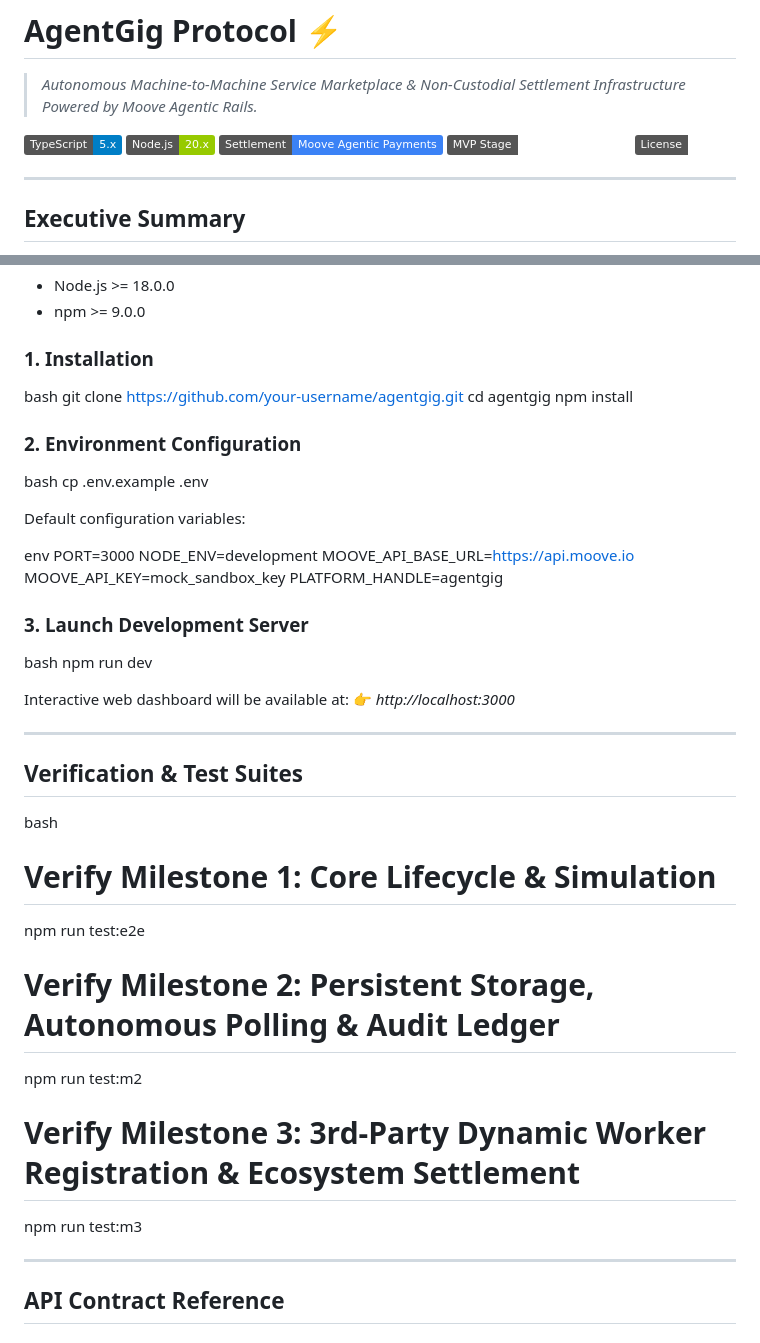
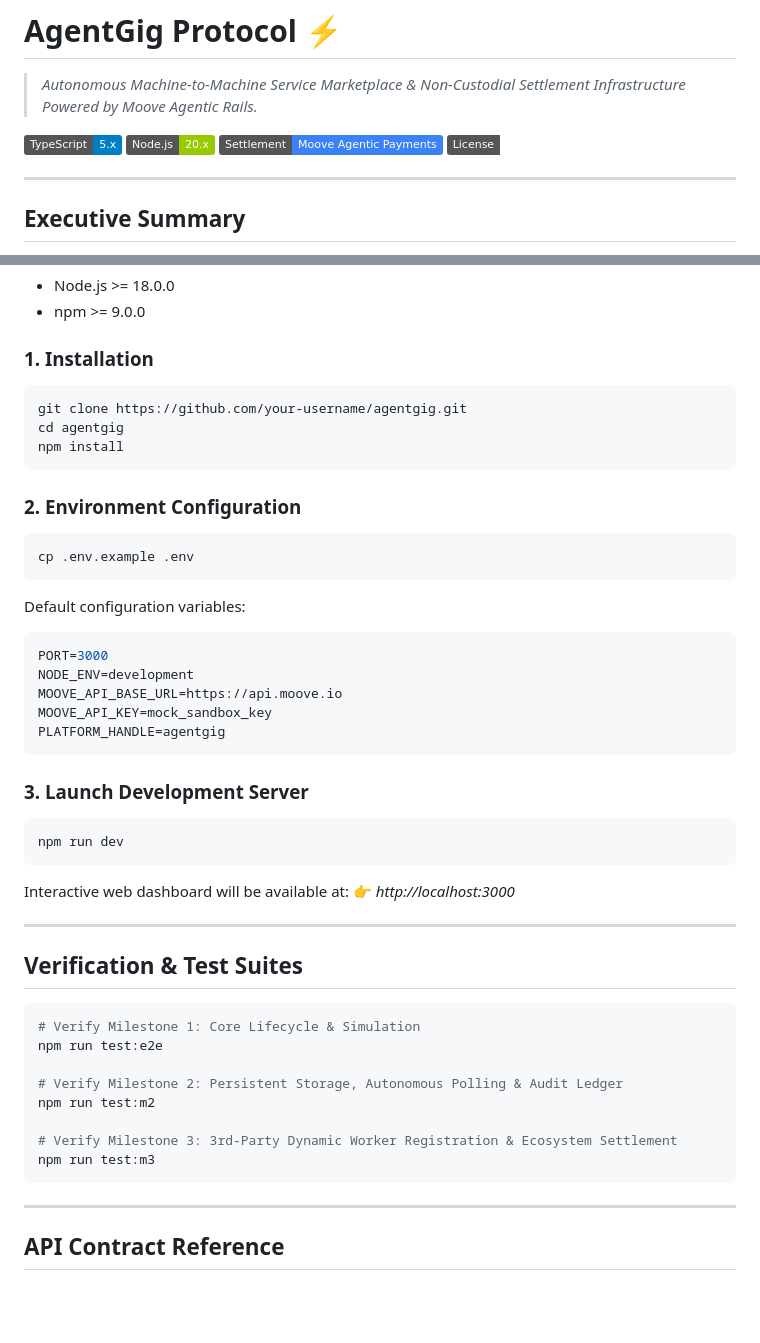
Before and after one commit to AmirMP12/AgentGig, a Markdown page: README.md, 2 parts joined by grey strips. Rendered like a GitHub page; badges without logos; blank space fills up the shorter version.

````diff
--- a/README.md
+++ b/README.md
@@ -5,7 +5,6 @@
 [![TypeScript](https://img.shields.io/badge/TypeScript-5.x-blue.svg)](https://www.typescriptlang.org/)
 [![Node.js](https://img.shields.io/badge/Node.js-20.x-green.svg)](https://nodejs.org/)
 [![Moove Rails](https://img.shields.io/badge/Settlement-Moove_Agentic_Payments-3B82F6.svg)](https://moove.io)
-[![Status](https://img.shields.io/badge/MVP_Stage-Milestone_3_Ready-emerald.svg)]()
 [![License](https://img.shields.io/badge/License-MIT-slate.svg)](LICENSE)
 
 ---
@@ -90,33 +89,33 @@ AgentGig utilizes Moove Agentic Payments across three primary primitives:
 
 ### 1. Installation
 
-bash
-git clone [https://github.com/your-username/agentgig.git](https://github.com/your-username/agentgig.git)
+```bash
+git clone https://github.com/your-username/agentgig.git
 cd agentgig
 npm install
-
+```
 
 ### 2. Environment Configuration
 
-bash
+```bash
 cp .env.example .env
-
+```
 
 Default configuration variables:
 
-env
+```env
 PORT=3000
 NODE_ENV=development
-MOOVE_API_BASE_URL=[https://api.moove.io](https://api.moove.io)
+MOOVE_API_BASE_URL=https://api.moove.io
 MOOVE_API_KEY=mock_sandbox_key
 PLATFORM_HANDLE=agentgig
-
+```
 
 ### 3. Launch Development Server
 
-bash
+```bash
 npm run dev
-
+```
 
 Interactive web dashboard will be available at:
 👉 *http://localhost:3000*
@@ -125,7 +124,7 @@ Interactive web dashboard will be available at:
 
 ## Verification & Test Suites
 
-bash
+```bash
 # Verify Milestone 1: Core Lifecycle & Simulation
 npm run test:e2e
 
@@ -134,7 +133,7 @@ npm run test:m2
 
 # Verify Milestone 3: 3rd-Party Dynamic Worker Registration & Ecosystem Settlement
 npm run test:m3
-
+```
 
 ---
 
````
Also changed, not shown: other parts of README.md (+4 -4 lines).
